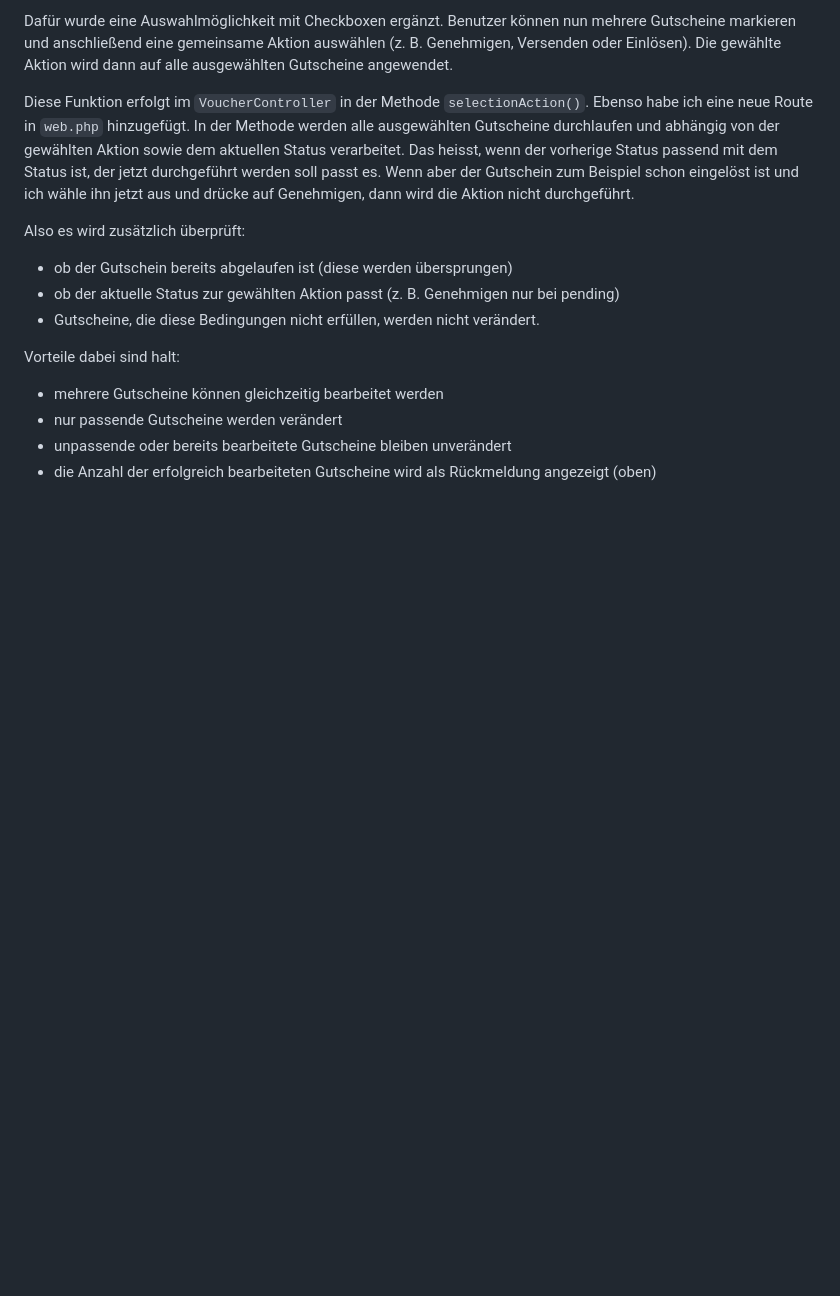
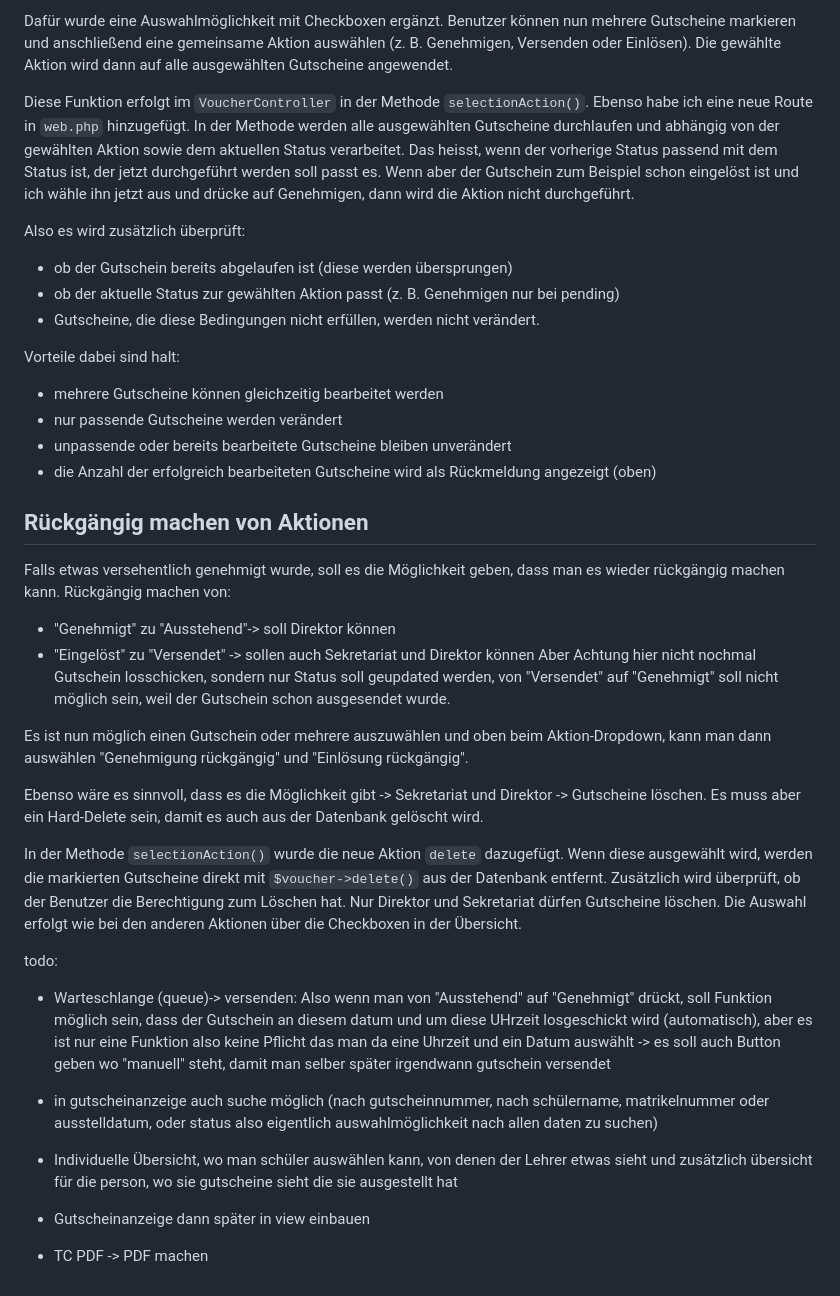
Before and after one commit to me-burgstaller/website, a Markdown page: docs/2026-03-18_4UE.md, the part around the change. Drawn GitHub-style; blank space fills up the shorter version.

Commit message:
added undo and delete function for the vouchers (rolebased)

```diff
--- a/docs/2026-03-18_4UE.md
+++ b/docs/2026-03-18_4UE.md
@@ -91,3 +91,29 @@ Vorteile dabei sind halt:
 - nur passende Gutscheine werden verändert
 - unpassende oder bereits bearbeitete Gutscheine bleiben unverändert
 - die Anzahl der erfolgreich bearbeiteten Gutscheine wird als Rückmeldung angezeigt (oben)
+
+## Rückgängig machen von Aktionen
+Falls etwas versehentlich genehmigt wurde, soll es die Möglichkeit geben, dass man es wieder rückgängig machen kann.
+Rückgängig machen von:
+- "Genehmigt" zu "Ausstehend"-> soll Direktor können
+- "Eingelöst" zu "Versendet" -> sollen auch Sekretariat und Direktor können
+Aber Achtung hier nicht nochmal Gutschein losschicken, sondern nur Status soll geupdated werden, von "Versendet" auf "Genehmigt" soll nicht möglich sein, weil der Gutschein schon ausgesendet wurde.
+
+Es ist nun möglich einen Gutschein oder mehrere auszuwählen und oben beim Aktion-Dropdown, kann man dann auswählen "Genehmigung rückgängig" und "Einlösung rückgängig".
+
+Ebenso wäre es sinnvoll, dass es die Möglichkeit gibt -> Sekretariat und Direktor -> Gutscheine löschen. Es muss aber ein Hard-Delete sein, damit es auch aus der Datenbank gelöscht wird.
+
+In der Methode `selectionAction()` wurde die neue Aktion `delete` dazugefügt. Wenn diese ausgewählt wird, werden die markierten Gutscheine direkt mit `$voucher->delete()` aus der Datenbank entfernt. Zusätzlich wird überprüft, ob der Benutzer die Berechtigung zum Löschen hat. Nur Direktor und Sekretariat dürfen Gutscheine löschen. Die Auswahl erfolgt wie bei den anderen Aktionen über die Checkboxen in der Übersicht.
+
+
+
+todo:
+- Warteschlange (queue)-> versenden: Also wenn man von "Ausstehend" auf "Genehmigt" drückt, soll Funktion möglich sein, dass der Gutschein an diesem datum und um diese UHrzeit losgeschickt wird (automatisch), aber es ist nur eine Funktion also keine Pflicht das man da eine Uhrzeit und ein Datum auswählt -> es soll auch Button geben wo "manuell" steht, damit man selber später irgendwann gutschein versendet
+
+- in gutscheinanzeige auch suche möglich (nach gutscheinnummer, nach schülername, matrikelnummer oder ausstelldatum, oder status also eigentlich auswahlmöglichkeit nach allen daten zu suchen)
+
+- Individuelle Übersicht, wo man schüler auswählen kann, von denen der Lehrer etwas sieht und zusätzlich übersicht für die person, wo sie gutscheine sieht die sie ausgestellt hat
+
+- Gutscheinanzeige dann später in view einbauen
+
+- TC PDF -> PDF machen
```
